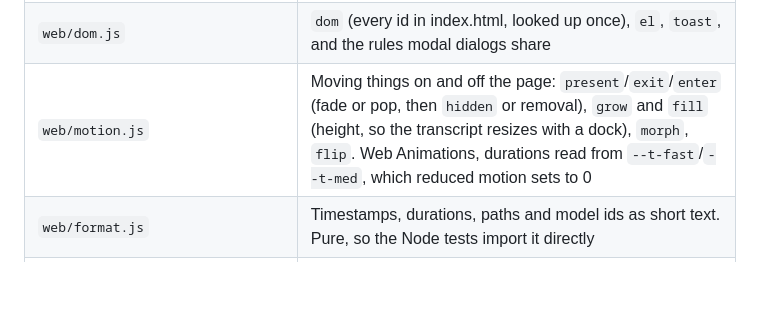
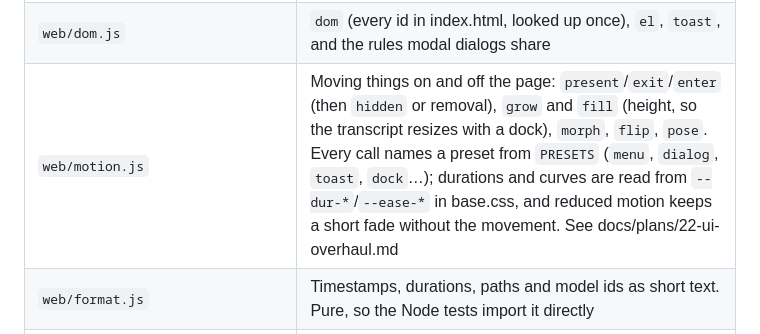
Before and after one commit to TheYearIsTwentyGX/TGXCode, a Markdown page: README.md, the part around the change. GitHub-like rendering; blank space fills up the shorter version.

```diff
--- a/README.md
+++ b/README.md
@@ -456,7 +456,7 @@ Two rules worth knowing before you send a patch:
 | `web/boot.js` | What the page was handed in `<meta>` tags — `BOOT_PREFS` and its fallback, the host paths, the pairing token — read synchronously at load |
 | `web/state.js` | `state`, the page's one mutable store, and `DEFAULT_PERM`. What a surface remembers goes on here, not in a module-level `let` |
 | `web/dom.js` | `dom` (every id in index.html, looked up once), `el`, `toast`, and the rules modal dialogs share |
-| `web/motion.js` | Moving things on and off the page: `present`/`exit`/`enter` (fade or pop, then `hidden` or removal), `grow` and `fill` (height, so the transcript resizes with a dock), `morph`, `flip`. Web Animations, durations read from `--t-fast`/`--t-med`, which reduced motion sets to 0 |
+| `web/motion.js` | Moving things on and off the page: `present`/`exit`/`enter` (then `hidden` or removal), `grow` and `fill` (height, so the transcript resizes with a dock), `morph`, `flip`, `pose`. Every call names a preset from `PRESETS` (`menu`, `dialog`, `toast`, `dock`…); durations and curves are read from `--dur-*`/`--ease-*` in base.css, and reduced motion keeps a short fade without the movement. See docs/plans/22-ui-overhaul.md |
 | `web/format.js` | Timestamps, durations, paths and model ids as short text. Pure, so the Node tests import it directly |
 | `web/icons.js` | `ICON`, the SVG glyphs every surface draws, `PR_ICON`, and `icon()` to make one |
 | `web/notifications.js` | Desktop notifications and the chime for a turn that finished or is waiting on you, and the page side of `sw.js` — registering it, and opening the session a notification's button was about |
```
Also changed, not shown: docs/plans/22-ui-overhaul.md (added, +414 -0 lines).
